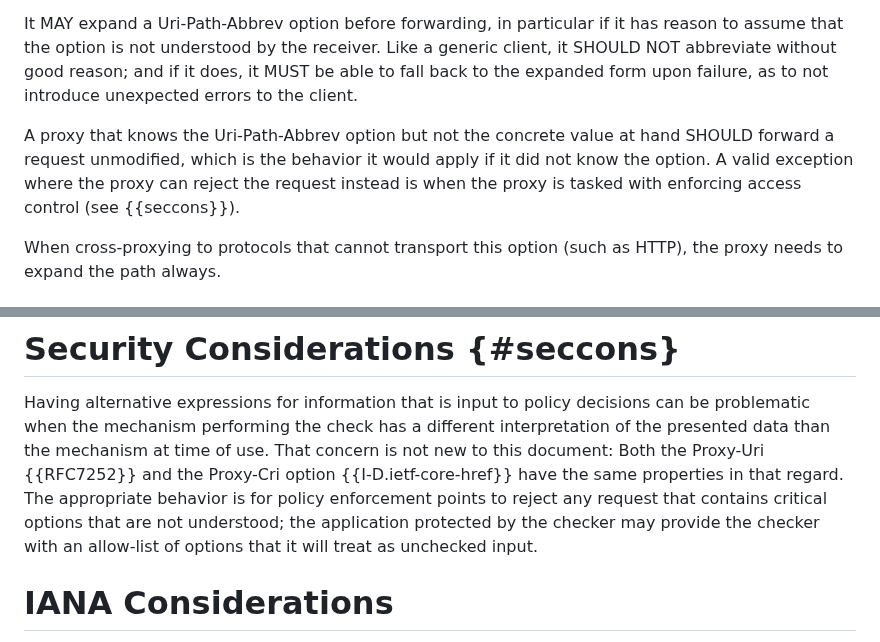
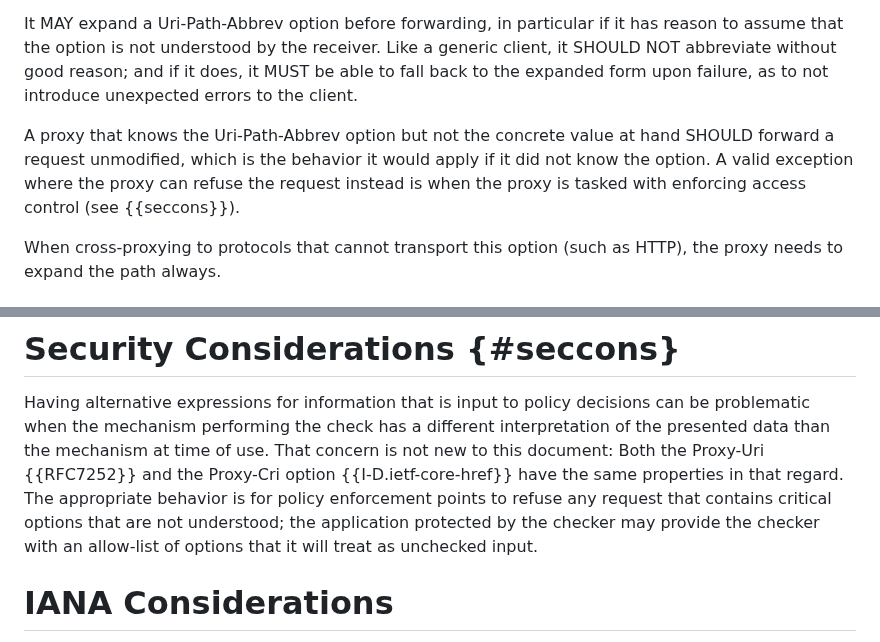
Before and after one commit to core-wg/uri-path-abbrev, a Markdown page: draft-ietf-core-uri-path-abbrev.md, 2 parts joined by grey strips. Rendered like a GitHub page.

Commit message:
"policy says no": s/reject/refuse/ to avoid confusion with CoAP level rejection
See-also: https://mailarchive.ietf.org/arch/msg/core/-sgTh54Wn4vxtvPPRoWwJriPkhQ

```diff
--- a/draft-ietf-core-uri-path-abbrev.md
+++ b/draft-ietf-core-uri-path-abbrev.md
@@ -223,7 +223,7 @@ and if it does, it MUST be able to fall back to the expanded form upon failure,
 A proxy that knows the Uri-Path-Abbrev option but not the concrete value at hand
 SHOULD forward a request unmodified,
 which is the behavior it would apply if it did not know the option.
-A valid exception where the proxy can reject the request instead is when the proxy is tasked with enforcing access control
+A valid exception where the proxy can refuse the request instead is when the proxy is tasked with enforcing access control
 (see {{seccons}}).
 
 When cross-proxying to protocols that cannot transport this option
@@ -336,7 +336,7 @@ Having alternative expressions for information that is input to policy decisions
 can be problematic when the mechanism performing the check has a different interpretation of the presented data than the mechanism at time of use.
 That concern is not new to this document:
 Both the Proxy-Uri {{RFC7252}} and the Proxy-Cri option {{I-D.ietf-core-href}} have the same properties in that regard.
-The appropriate behavior is for policy enforcement points to reject any request that contains critical options that are not understood;
+The appropriate behavior is for policy enforcement points to refuse any request that contains critical options that are not understood;
 the application protected by the checker may provide the checker with an allow-list of options that it will treat as unchecked input.
 
 # IANA Considerations
```
